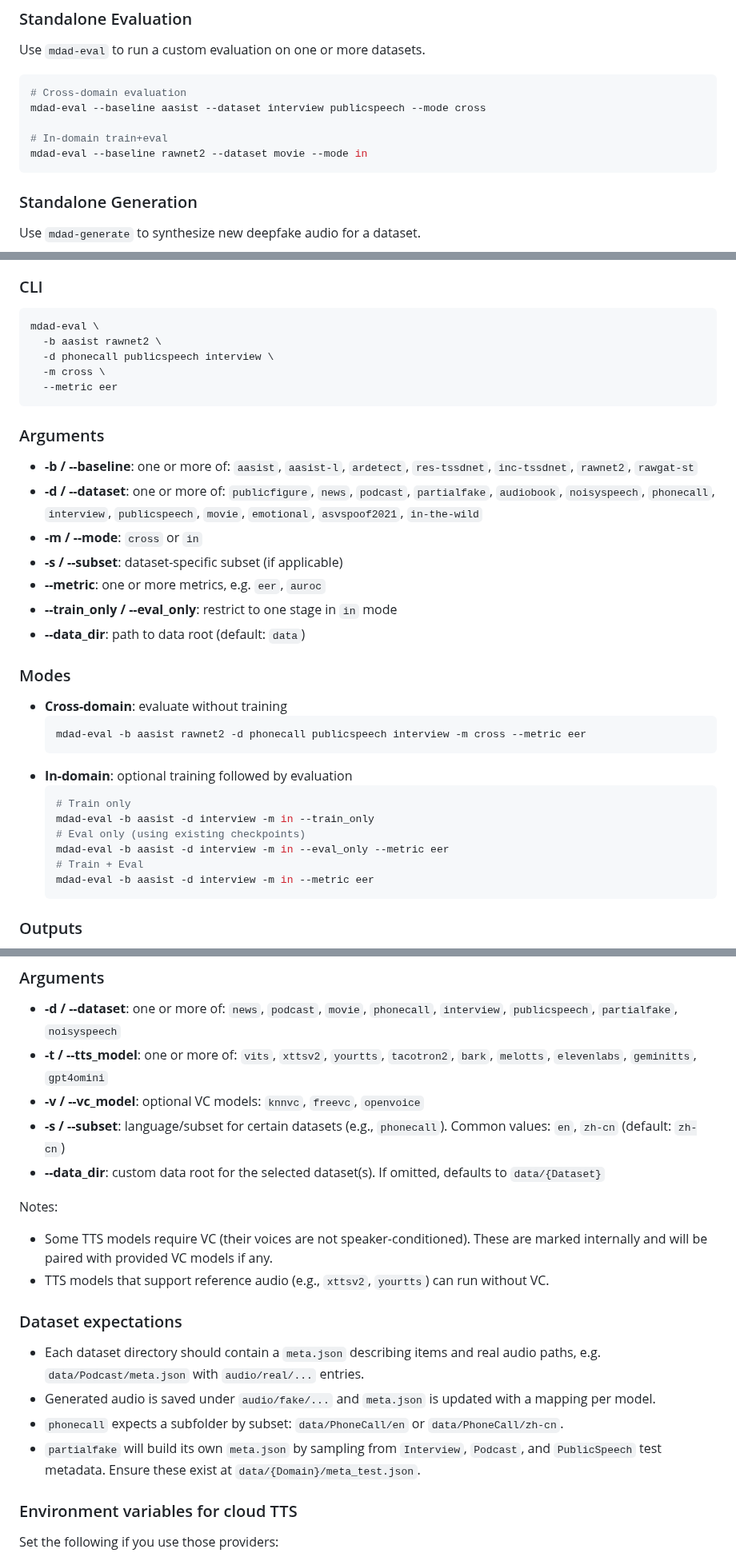
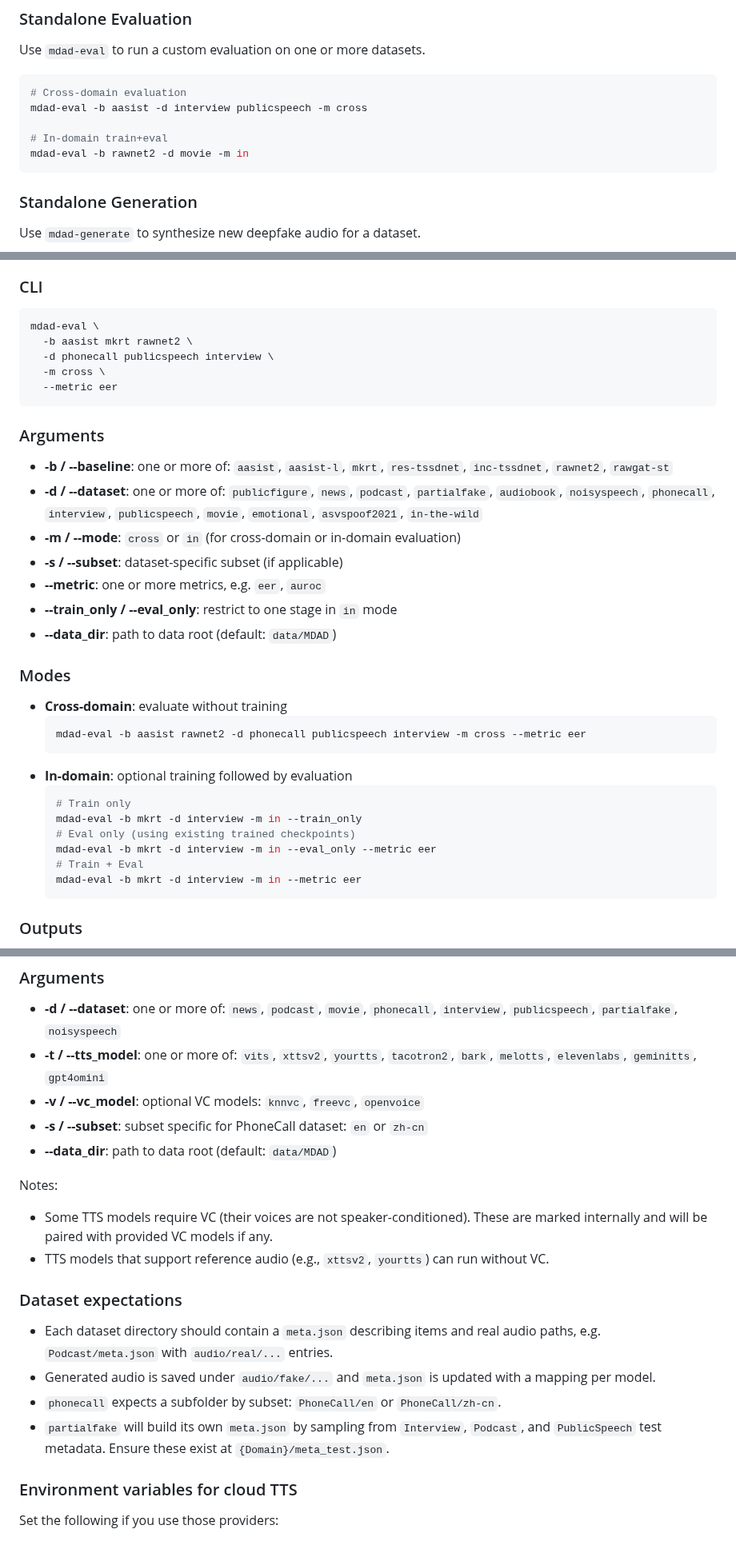
Before and after one commit to wtalioy/MDAD, a Markdown page: README.md, 3 parts joined by grey strips. Shown at 80% size. Drawn GitHub-style.

Commit message:
docs: Update README.md

````diff
--- a/README.md
+++ b/README.md
@@ -95,10 +92,10 @@ Use `mdad-eval` to run a custom evaluation on one or more datasets.
 
 ```bash
 # Cross-domain evaluation
-mdad-eval --baseline aasist --dataset interview publicspeech --mode cross
+mdad-eval -b aasist -d interview publicspeech -m cross
 
 # In-domain train+eval
-mdad-eval --baseline rawnet2 --dataset movie --mode in
+mdad-eval -b rawnet2 -d movie -m in
 ```
 
 ### Standalone Generation
@@ -117,20 +114,20 @@ Evaluate baseline models using the `mdad-eval` command.
 ### CLI
 ```bash
 mdad-eval \
-  -b aasist rawnet2 \
+  -b aasist mkrt rawnet2 \
   -d phonecall publicspeech interview \
   -m cross \
   --metric eer
 ```
 
 ### Arguments
-- **-b / --baseline**: one or more of: `aasist`, `aasist-l`, `ardetect`, `res-tssdnet`, `inc-tssdnet`, `rawnet2`, `rawgat-st`
+- **-b / --baseline**: one or more of: `aasist`, `aasist-l`, `mkrt`, `res-tssdnet`, `inc-tssdnet`, `rawnet2`, `rawgat-st`
 - **-d / --dataset**: one or more of: `publicfigure`, `news`, `podcast`, `partialfake`, `audiobook`, `noisyspeech`, `phonecall`, `interview`, `publicspeech`, `movie`, `emotional`, `asvspoof2021`, `in-the-wild`
-- **-m / --mode**: `cross` or `in`
+- **-m / --mode**: `cross` or `in` (for cross-domain or in-domain evaluation)
 - **-s / --subset**: dataset-specific subset (if applicable)
 - **--metric**: one or more metrics, e.g. `eer`, `auroc`
 - **--train_only / --eval_only**: restrict to one stage in `in` mode
-- **--data_dir**: path to data root (default: `data`)
+- **--data_dir**: path to data root (default: `data/MDAD`)
 
 ### Modes
 - **Cross-domain**: evaluate without training
@@ -140,11 +137,11 @@ mdad-eval \
 - **In-domain**: optional training followed by evaluation
   ```bash
   # Train only
-  mdad-eval -b aasist -d interview -m in --train_only
-  # Eval only (using existing checkpoints)
-  mdad-eval -b aasist -d interview -m in --eval_only --metric eer
+  mdad-eval -b mkrt -d interview -m in --train_only
+  # Eval only (using existing trained checkpoints)
+  mdad-eval -b mkrt -d interview -m in --eval_only --metric eer
   # Train + Eval
-  mdad-eval -b aasist -d interview -m in --metric eer
+  mdad-eval -b mkrt -d interview -m in --metric eer
   ```
 
 ### Outputs
@@ -168,18 +165,18 @@ mdad-generate \
 - **-d / --dataset**: one or more of: `news`, `podcast`, `movie`, `phonecall`, `interview`, `publicspeech`, `partialfake`, `noisyspeech`
 - **-t / --tts_model**: one or more of: `vits`, `xttsv2`, `yourtts`, `tacotron2`, `bark`, `melotts`, `elevenlabs`, `geminitts`, `gpt4omini`
 - **-v / --vc_model**: optional VC models: `knnvc`, `freevc`, `openvoice`
-- **-s / --subset**: language/subset for certain datasets (e.g., `phonecall`). Common values: `en`, `zh-cn` (default: `zh-cn`)
-- **--data_dir**: custom data root for the selected dataset(s). If omitted, defaults to `data/{Dataset}`
+- **-s / --subset**: subset specific for PhoneCall dataset: `en` or `zh-cn`
+- **--data_dir**: path to data root (default: `data/MDAD`)
 
 Notes:
 - Some TTS models require VC (their voices are not speaker-conditioned). These are marked internally and will be paired with provided VC models if any.
 - TTS models that support reference audio (e.g., `xttsv2`, `yourtts`) can run without VC.
 
 ### Dataset expectations
-- Each dataset directory should contain a `meta.json` describing items and real audio paths, e.g. `data/Podcast/meta.json` with `audio/real/...` entries.
+- Each dataset directory should contain a `meta.json` describing items and real audio paths, e.g. `Podcast/meta.json` with `audio/real/...` entries.
 - Generated audio is saved under `audio/fake/...` and `meta.json` is updated with a mapping per model.
-- `phonecall` expects a subfolder by subset: `data/PhoneCall/en` or `data/PhoneCall/zh-cn`.
-- `partialfake` will build its own `meta.json` by sampling from `Interview`, `Podcast`, and `PublicSpeech` test metadata. Ensure these exist at `data/{Domain}/meta_test.json`.
+- `phonecall` expects a subfolder by subset: `PhoneCall/en` or `PhoneCall/zh-cn`.
+- `partialfake` will build its own `meta.json` by sampling from `Interview`, `Podcast`, and `PublicSpeech` test metadata. Ensure these exist at `{Domain}/meta_test.json`.
 
 ### Environment variables for cloud TTS
 Set the following if you use those providers:
````
Also changed, not shown: other parts of README.md (+9 -12 lines).
